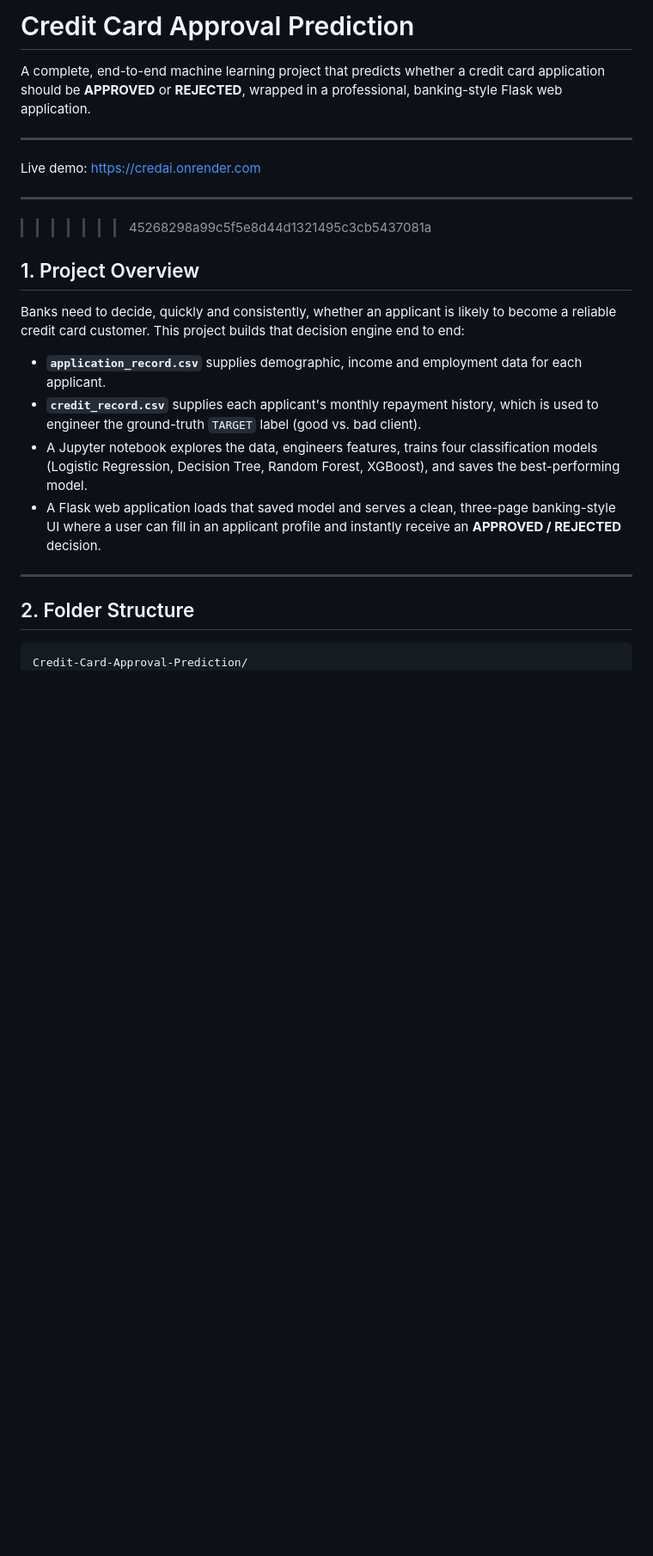
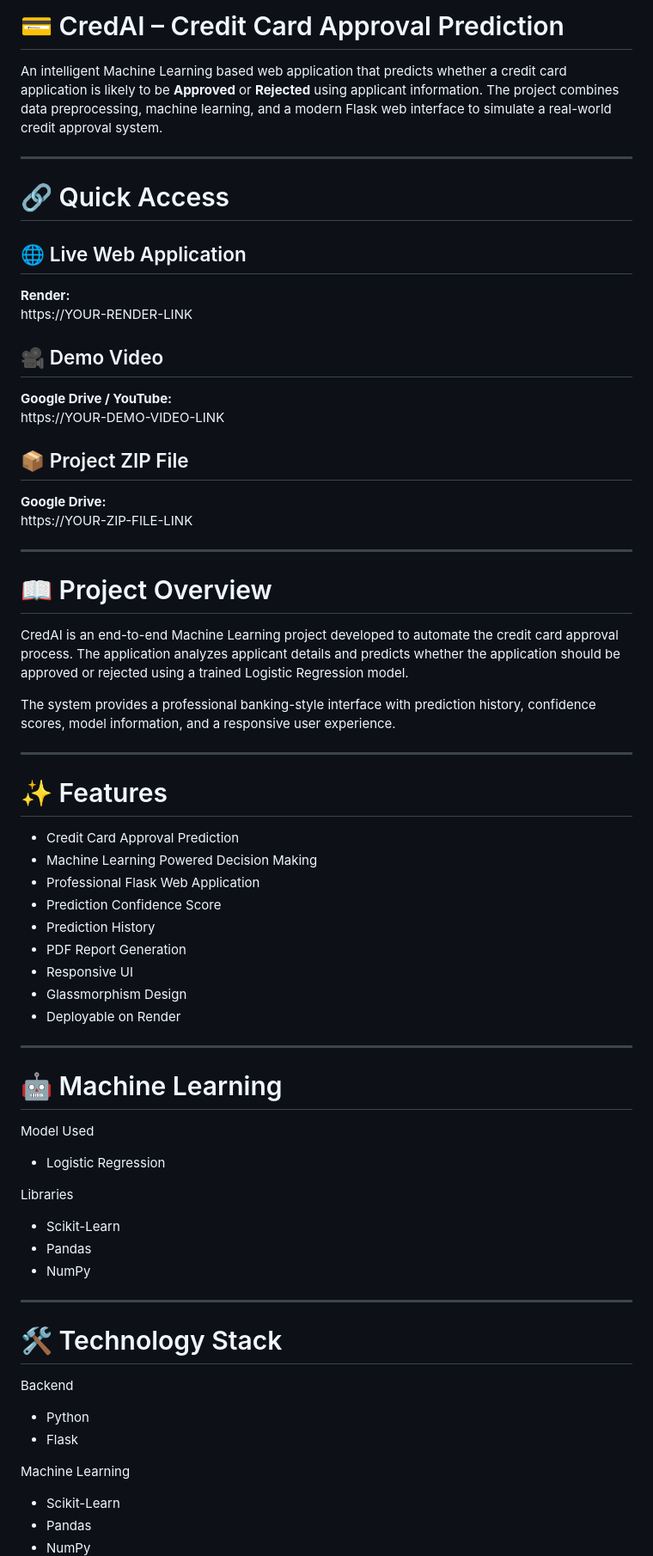
Before and after one commit to JohnsonpaulG/Credit-Card-Approval-Prediction, a Markdown page: README.md, the part around one of its changes. Shown at 86% size. GitHub-like rendering; blank space fills up the shorter version.

````diff
--- a/README.md
+++ b/README.md
@@ -1,36 +1,71 @@
-# Credit Card Approval Prediction
+# 💳 CredAI – Credit Card Approval Prediction
 
-A complete, end-to-end machine learning project that predicts whether a credit
-card application should be **APPROVED** or **REJECTED**, wrapped in a
-professional, banking-style Flask web application.
-
-----------------------------------------------------------------------------------
-Live demo: https://credai.onrender.com
-
----
->>>>>>> 45268298a99c5f5e8d44d1321495c3cb5437081a
-
-## 1. Project Overview
-
-Banks need to decide, quickly and consistently, whether an applicant is likely
-to become a reliable credit card customer. This project builds that decision
-engine end to end:
-
-- **`application_record.csv`** supplies demographic, income and employment
-  data for each applicant.
-- **`credit_record.csv`** supplies each applicant's monthly repayment history,
-  which is used to engineer the ground-truth `TARGET` label (good vs. bad
-  client).
-- A Jupyter notebook explores the data, engineers features, trains four
-  classification models (Logistic Regression, Decision Tree, Random Forest,
-  XGBoost), and saves the best-performing model.
-- A Flask web application loads that saved model and serves a clean,
-  three-page banking-style UI where a user can fill in an applicant profile
-  and instantly receive an **APPROVED / REJECTED** decision.
+An intelligent Machine Learning based web application that predicts whether a credit card application is likely to be **Approved** or **Rejected** using applicant information. The project combines data preprocessing, machine learning, and a modern Flask web interface to simulate a real-world credit approval system.
 
 ---
 
-## 2. Folder Structure
+# 🔗 Quick Access
 
-```
-Credit-Card-Approval-Prediction/
+## 🌐 Live Web Application
+**Render:**
+https://YOUR-RENDER-LINK
+
+## 🎥 Demo Video
+**Google Drive / YouTube:**
+https://YOUR-DEMO-VIDEO-LINK
+
+## 📦 Project ZIP File
+**Google Drive:**
+https://YOUR-ZIP-FILE-LINK
+
+---
+
+# 📖 Project Overview
+
+CredAI is an end-to-end Machine Learning project developed to automate the credit card approval process. The application analyzes applicant details and predicts whether the application should be approved or rejected using a trained Logistic Regression model.
+
+The system provides a professional banking-style interface with prediction history, confidence scores, model information, and a responsive user experience.
+
+---
+
+# ✨ Features
+
+- Credit Card Approval Prediction
+- Machine Learning Powered Decision Making
+- Professional Flask Web Application
+- Prediction Confidence Score
+- Prediction History
+- PDF Report Generation
+- Responsive UI
+- Glassmorphism Design
+- Deployable on Render
+
+---
+
+# 🤖 Machine Learning
+
+Model Used
+
+- Logistic Regression
+
+Libraries
+
+- Scikit-Learn
+- Pandas
+- NumPy
+
+---
+
+# 🛠 Technology Stack
+
+Backend
+
+- Python
+- Flask
+
+Machine Learning
+
+- Scikit-Learn
+- Pandas
+- NumPy
+
````
Also changed, not shown: other parts of README.md (+73 -81 lines).
